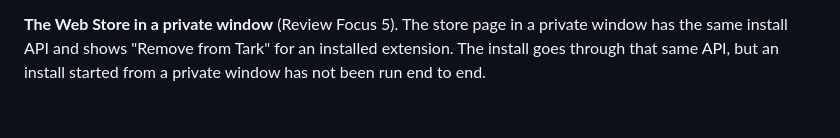
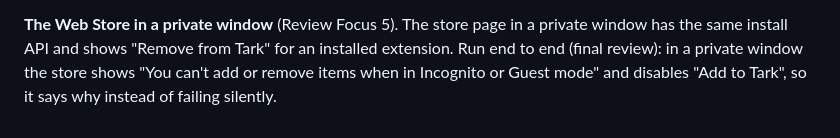
Before and after one commit to ZynclaveTech/tarka-browser, a Markdown page: docs/building.md, the part around the change. Rendered like a GitHub page.

Commit message:
docs: private-window store install, now tested

```diff
--- a/docs/building.md
+++ b/docs/building.md
@@ -136,5 +136,6 @@ the rest are uBlock Origin's first filter-list fetch.
 
 **The Web Store in a private window** (Review Focus 5). The store page in a
 private window has the same install API and shows "Remove from Tark" for an
-installed extension. The install goes through that same API, but an install
-started from a private window has not been run end to end.
+installed extension. Run end to end (final review): in a private window the
+store shows "You can't add or remove items when in Incognito or Guest mode"
+and disables "Add to Tark", so it says why instead of failing silently.
```
